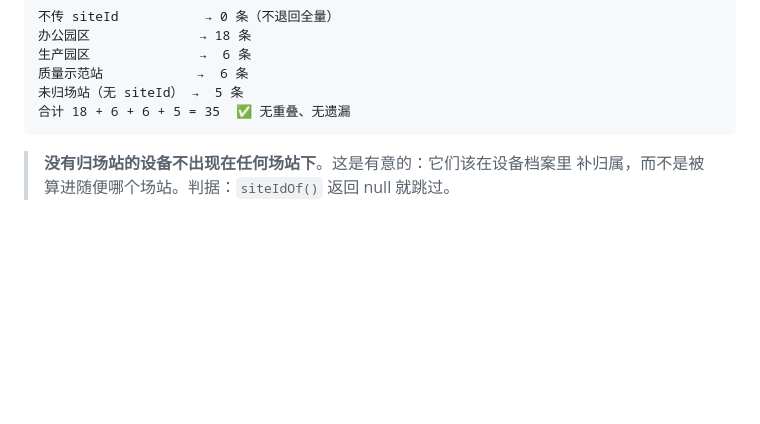
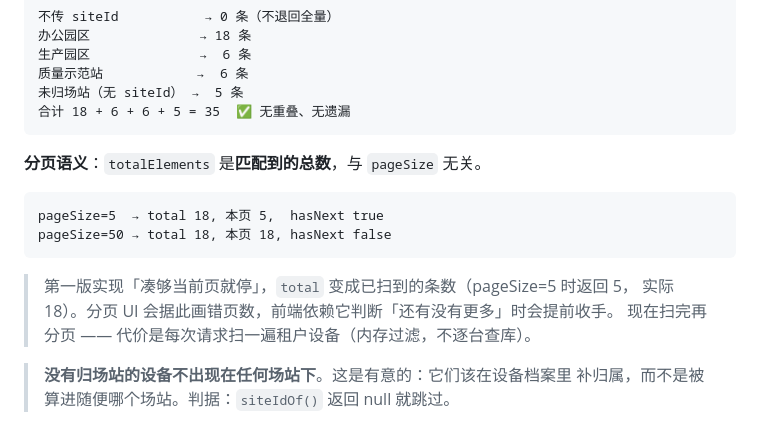
Before and after one commit to cuijinlong/guard_help, a Markdown page: content/admin/09-troubleshoot.md, the part around the change. GitHub-like rendering; blank space fills up the shorter version.

Commit message:
补 site-devices 分页语义说明

````diff
--- a/content/admin/09-troubleshoot.md
+++ b/content/admin/09-troubleshoot.md
@@ -193,6 +193,17 @@ GET /api/energy/site-devices?siteId=<场站id>&nameFilter=<片段>&pageSize=50&p
 未归场站（无 siteId） →  5 条
 合计 18 + 6 + 6 + 5 = 35  ✅ 无重叠、无遗漏
 ```
+
+**分页语义**：`totalElements` 是**匹配到的总数**，与 `pageSize` 无关。
+
+```
+pageSize=5  → total 18, 本页 5,  hasNext true
+pageSize=50 → total 18, 本页 18, hasNext false
+```
+
+> 第一版实现「凑够当前页就停」，`total` 变成已扫到的条数（pageSize=5 时返回 5，
+> 实际 18）。分页 UI 会据此画错页数，前端依赖它判断「还有没有更多」时会提前收手。
+> 现在扫完再分页 —— 代价是每次请求扫一遍租户设备（内存过滤，不逐台查库）。
 
 > **没有归场站的设备不出现在任何场站下**。这是有意的：它们该在设备档案里
 > 补归属，而不是被算进随便哪个场站。判据：`siteIdOf()` 返回 null 就跳过。
````
